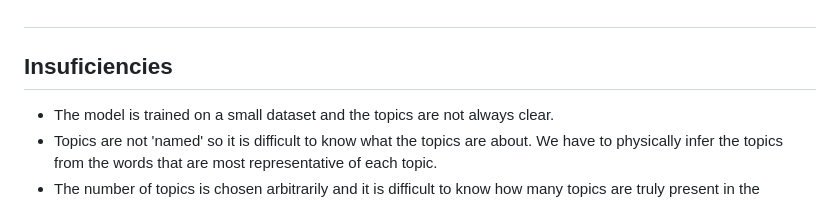
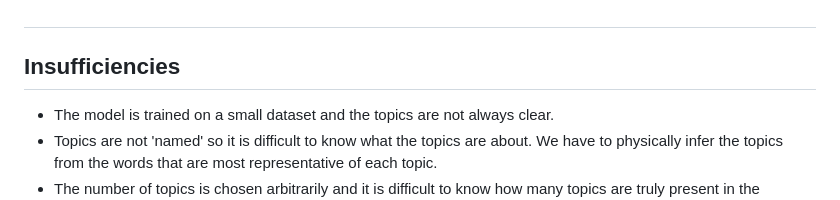
Before and after one commit to karendcl/recommend-books, a Markdown page: Readme.md, the part around the change. GitHub-like rendering.

Commit message:
Actualizar Readme.md

```diff
--- a/Readme.md
+++ b/Readme.md
@@ -65,7 +65,7 @@ The books with the highest cosine similarity are then recommended to the user. W
 
 ##
 
-## Insuficiencies
+## Insufficiencies
 - The model is trained on a small dataset and the topics are not always clear.
 - Topics are not 'named' so it is difficult to know what the topics are about. We have to physically infer the topics from the words that are most representative of each topic.
 - The number of topics is chosen arbitrarily and it is difficult to know how many topics are truly present in the dataset.
```
